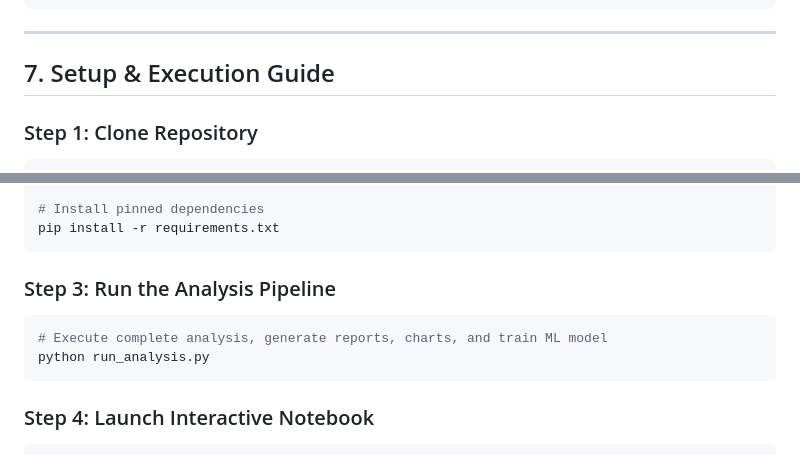
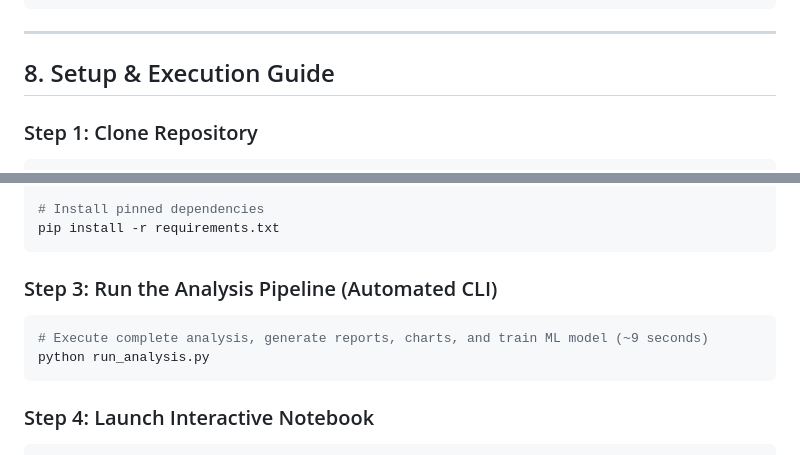
Before and after one commit to prathmeshmdeshmane001/supply-chain-analysis, a Markdown page: README.md, 2 parts joined by grey strips. Drawn GitHub-style.

````diff
--- a/README.md
+++ b/README.md
@@ -157,7 +196,7 @@ supply-chain-analysis/
 
 ---
 
-## 7. Setup & Execution Guide
+## 8. Setup & Execution Guide
 
 ### Step 1: Clone Repository
 ```bash
@@ -175,9 +214,9 @@ source .venv/bin/activate
 pip install -r requirements.txt
 ```
 
-### Step 3: Run the Analysis Pipeline
+### Step 3: Run the Analysis Pipeline (Automated CLI)
 ```bash
-# Execute complete analysis, generate reports, charts, and train ML model
+# Execute complete analysis, generate reports, charts, and train ML model (~9 seconds)
 python run_analysis.py
 ```
 
````
Also changed, not shown: other parts of README.md (+40 -1 lines).
